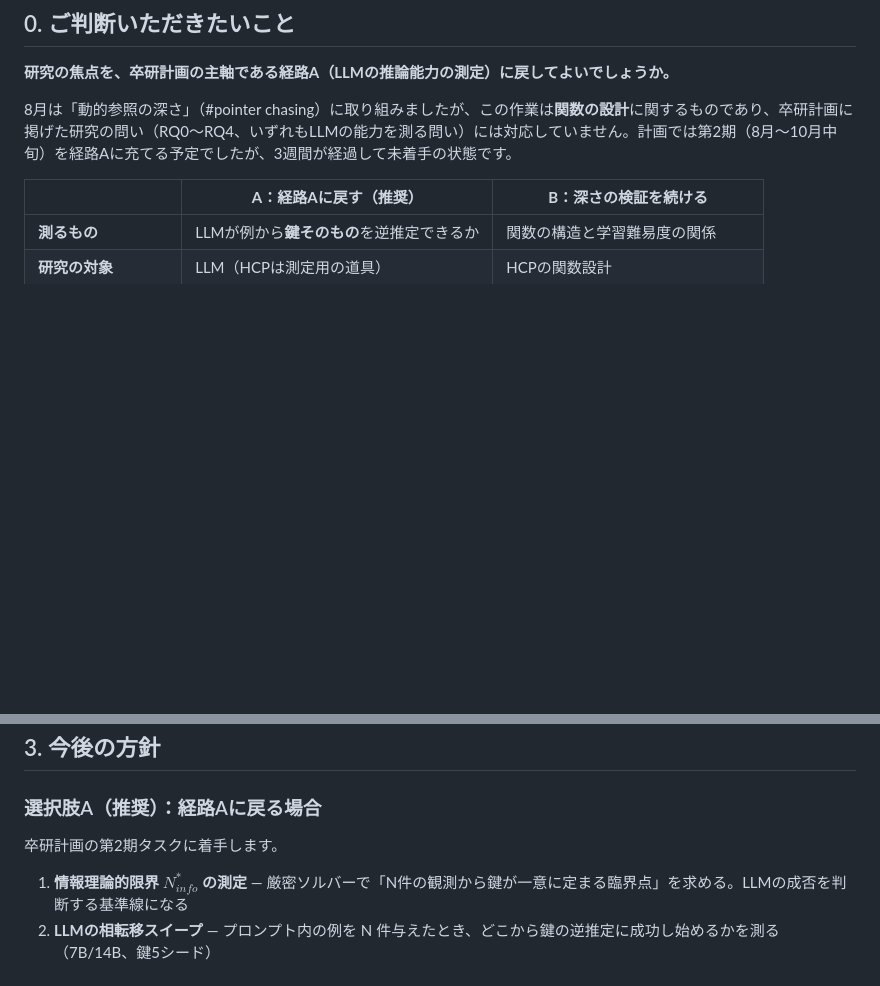
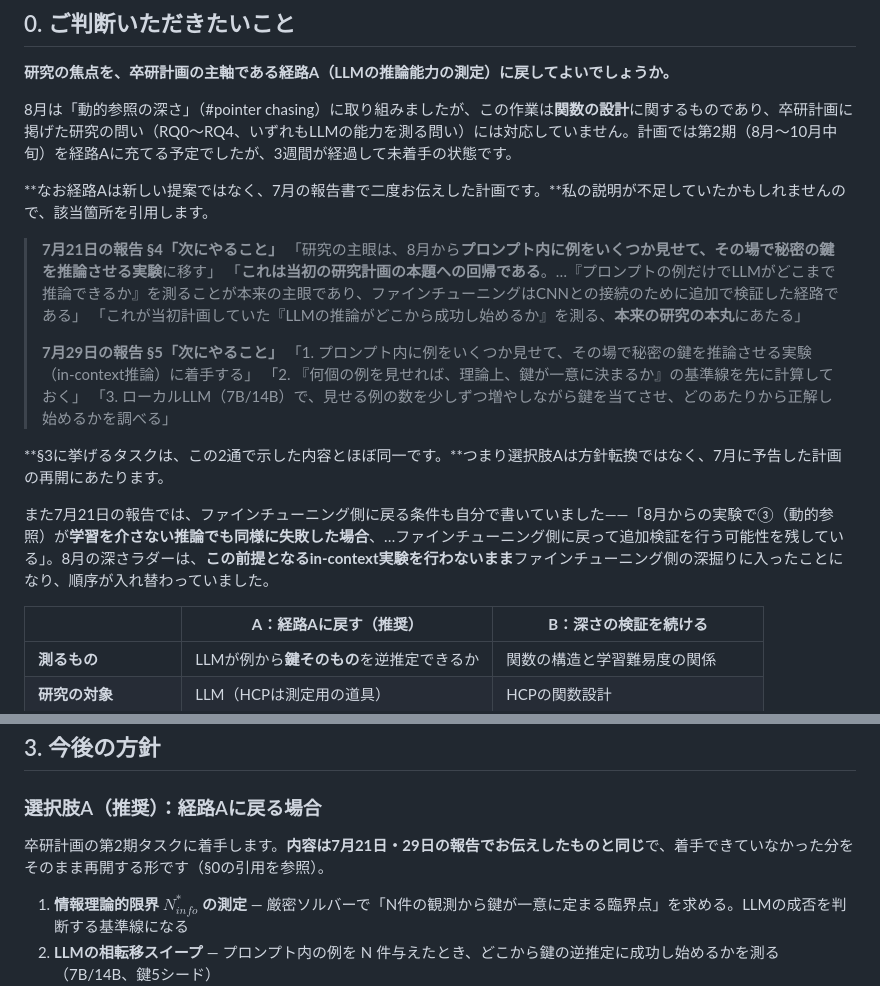
Before and after one commit to Naruto-Takahashi/human-computable-passwords, a Markdown page: docs/reports/weekly_report_20260818.md, 2 parts joined by grey strips. Rendered like a GitHub page; blank space fills up the shorter version.

Commit message:
📝 docs: 経路Aが7月報告で二度予告済みの計画であることを引用付きで明示
教授に「新しい提案」と受け取られている可能性があるため、過去の報告書を
確認して該当箇所を§0に引用した:
- 7/21 §4「研究の主眼は8月からプロンプト内に例を見せて鍵を推論させる
  実験に移す」「当初の研究計画の本題への回帰」「本来の研究の本丸」
- 7/29 §5 の4項目(in-context着手、基準線の計算、7B/14Bスイープ、
  商用モデル比較)

今回§3に挙げたタスクは7月の2通とほぼ同一であり、選択肢Aは方針転換では
なく予告済み計画の再開であることを明記。あわせて、7/21で自ら書いた
「FT側に戻る条件＝in-context でも同様に失敗した場合」が満たされないまま
8月の深掘りに入り順序が入れ替わっていた点も記載した。

Co-Authored-By: Claude Sonnet 5 <noreply@anthropic.com>

```diff
--- a/docs/reports/weekly_report_20260818.md
+++ b/docs/reports/weekly_report_20260818.md
@@ -9,6 +9,22 @@
 **研究の焦点を、卒研計画の主軸である経路A（LLMの推論能力の測定）に戻してよいでしょうか。**
 
 8月は「動的参照の深さ」（#pointer chasing）に取り組みましたが、この作業は**関数の設計**に関するものであり、卒研計画に掲げた研究の問い（RQ0〜RQ4、いずれもLLMの能力を測る問い）には対応していません。計画では第2期（8月〜10月中旬）を経路Aに充てる予定でしたが、3週間が経過して未着手の状態です。
+
+**なお経路Aは新しい提案ではなく、7月の報告書で二度お伝えした計画です。**私の説明が不足していたかもしれませんので、該当箇所を引用します。
+
+> **7月21日の報告 §4「次にやること」**
+> 「研究の主眼は、8月から**プロンプト内に例をいくつか見せて、その場で秘密の鍵を推論させる実験**に移す」
+> 「**これは当初の研究計画の本題への回帰である**。…『プロンプトの例だけでLLMがどこまで推論できるか』を測ることが本来の主眼であり、ファインチューニングはCNNとの接続のために追加で検証した経路である」
+> 「これが当初計画していた『LLMの推論がどこから成功し始めるか』を測る、**本来の研究の本丸**にあたる」
+>
+> **7月29日の報告 §5「次にやること」**
+> 「1. プロンプト内に例をいくつか見せて、その場で秘密の鍵を推論させる実験（in-context推論）に着手する」
+> 「2. 『何個の例を見せれば、理論上、鍵が一意に決まるか』の基準線を先に計算しておく」
+> 「3. ローカルLLM（7B/14B）で、見せる例の数を少しずつ増やしながら鍵を当てさせ、どのあたりから正解し始めるかを調べる」
+
+**§3に挙げるタスクは、この2通で示した内容とほぼ同一です。**つまり選択肢Aは方針転換ではなく、7月に予告した計画の再開にあたります。
+
+また7月21日の報告では、ファインチューニング側に戻る条件も自分で書いていました——「8月からの実験で③（動的参照）が**学習を介さない推論でも同様に失敗した場合**、…ファインチューニング側に戻って追加検証を行う可能性を残している」。8月の深さラダーは、**この前提となるin-context実験を行わないまま**ファインチューニング側の深掘りに入ったことになり、順序が入れ替わっていました。
 
 | | **A：経路Aに戻す（推奨）** | **B：深さの検証を続ける** |
 |---|---|---|
@@ -98,7 +114,7 @@ Aを推奨する理由は、**経路Aだけが先行研究の枠組みの外側
 
 ### 選択肢A（推奨）：経路Aに戻る場合
 
-卒研計画の第2期タスクに着手します。
+卒研計画の第2期タスクに着手します。**内容は7月21日・29日の報告でお伝えしたものと同じ**で、着手できていなかった分をそのまま再開する形です（§0の引用を参照）。
 
 1. **情報理論的限界 $N^*_{info}$ の測定** — 厳密ソルバーで「N件の観測から鍵が一意に定まる臨界点」を求める。LLMの成否を判断する基準線になる
 2. **LLMの相転移スイープ** — プロンプト内の例を N 件与えたとき、どこから鍵の逆推定に成功し始めるかを測る（7B/14B、鍵5シード）
```
